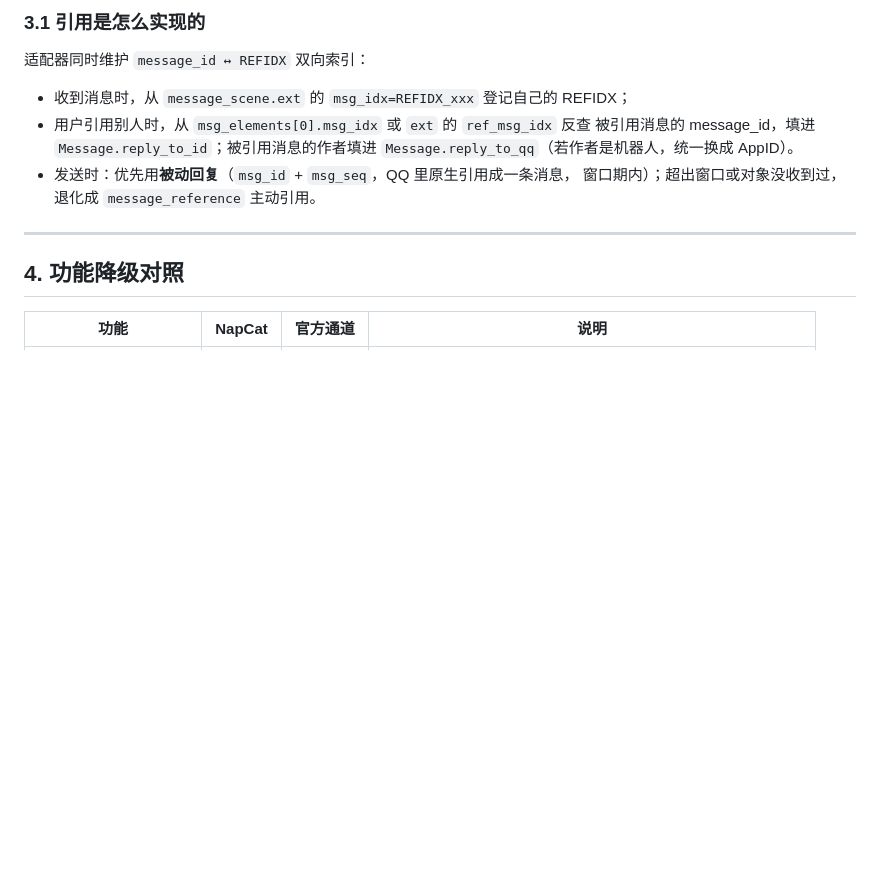
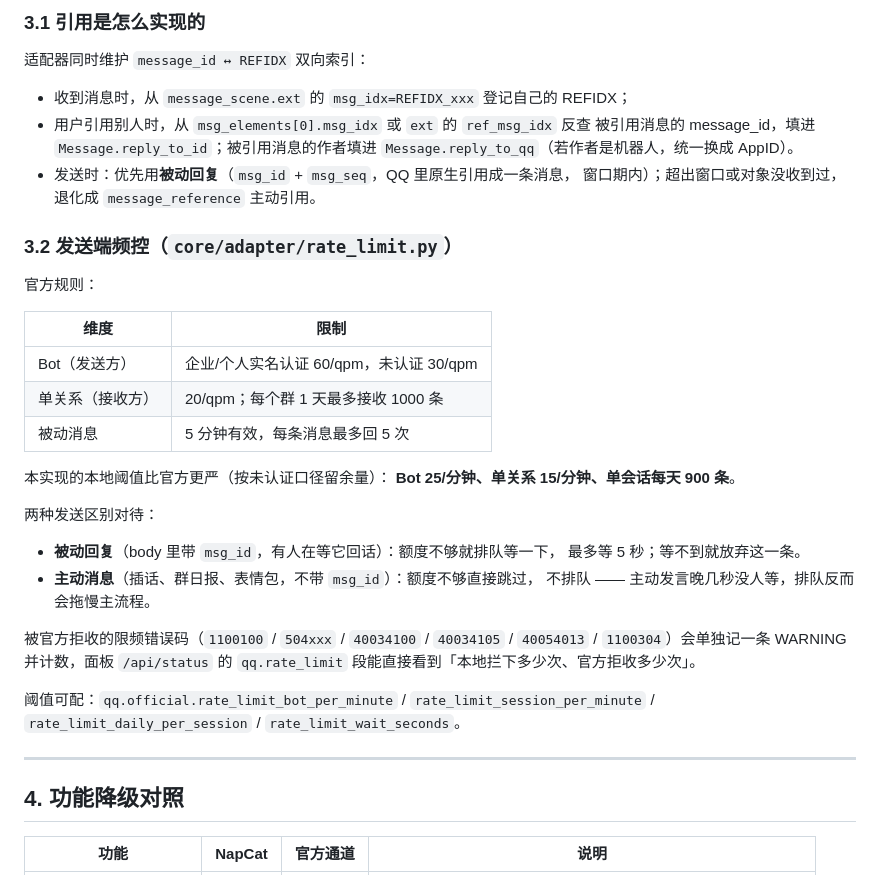
Before and after one commit to jyj0033/alice-chat-bot, a Markdown page: docs/official-qq-platform.md, the part around the change. Rendered like a GitHub page; blank space fills up the shorter version.

Commit message:
docs(official): 补发送端频控说明（阈值、排队策略、可配项）

```diff
--- a/docs/official-qq-platform.md
+++ b/docs/official-qq-platform.md
@@ -103,6 +103,34 @@ openid 不通用。新旧记忆不会互相污染，但也不会自动接上。
 * 发送时：优先用**被动回复**（`msg_id` + `msg_seq`，QQ 里原生引用成一条消息，
   窗口期内）；超出窗口或对象没收到过，退化成 `message_reference` 主动引用。
 
+### 3.2 发送端频控（`core/adapter/rate_limit.py`）
+
+官方规则：
+
+| 维度 | 限制 |
+|---|---|
+| Bot（发送方） | 企业/个人实名认证 60/qpm，未认证 30/qpm |
+| 单关系（接收方） | 20/qpm；每个群 1 天最多接收 1000 条 |
+| 被动消息 | 5 分钟有效，每条消息最多回 5 次 |
+
+本实现的本地阈值比官方更严（按未认证口径留余量）：
+**Bot 25/分钟、单关系 15/分钟、单会话每天 900 条**。
+
+两种发送区别对待：
+
+* **被动回复**（body 里带 `msg_id`，有人在等它回话）：额度不够就排队等一下，
+  最多等 5 秒；等不到就放弃这一条。
+* **主动消息**（插话、群日报、表情包，不带 `msg_id`）：额度不够直接跳过，
+  不排队 —— 主动发言晚几秒没人等，排队反而会拖慢主流程。
+
+被官方拒收的限频错误码（`1100100` / `504xxx` / `40034100` / `40034105` /
+`40054013` / `1100304`）会单独记一条 WARNING 并计数，面板
+`/api/status` 的 `qq.rate_limit` 段能直接看到「本地拦下多少次、官方拒收多少次」。
+
+阈值可配：`qq.official.rate_limit_bot_per_minute` /
+`rate_limit_session_per_minute` / `rate_limit_daily_per_session` /
+`rate_limit_wait_seconds`。
+
 ---
 
 ## 4. 功能降级对照
```
